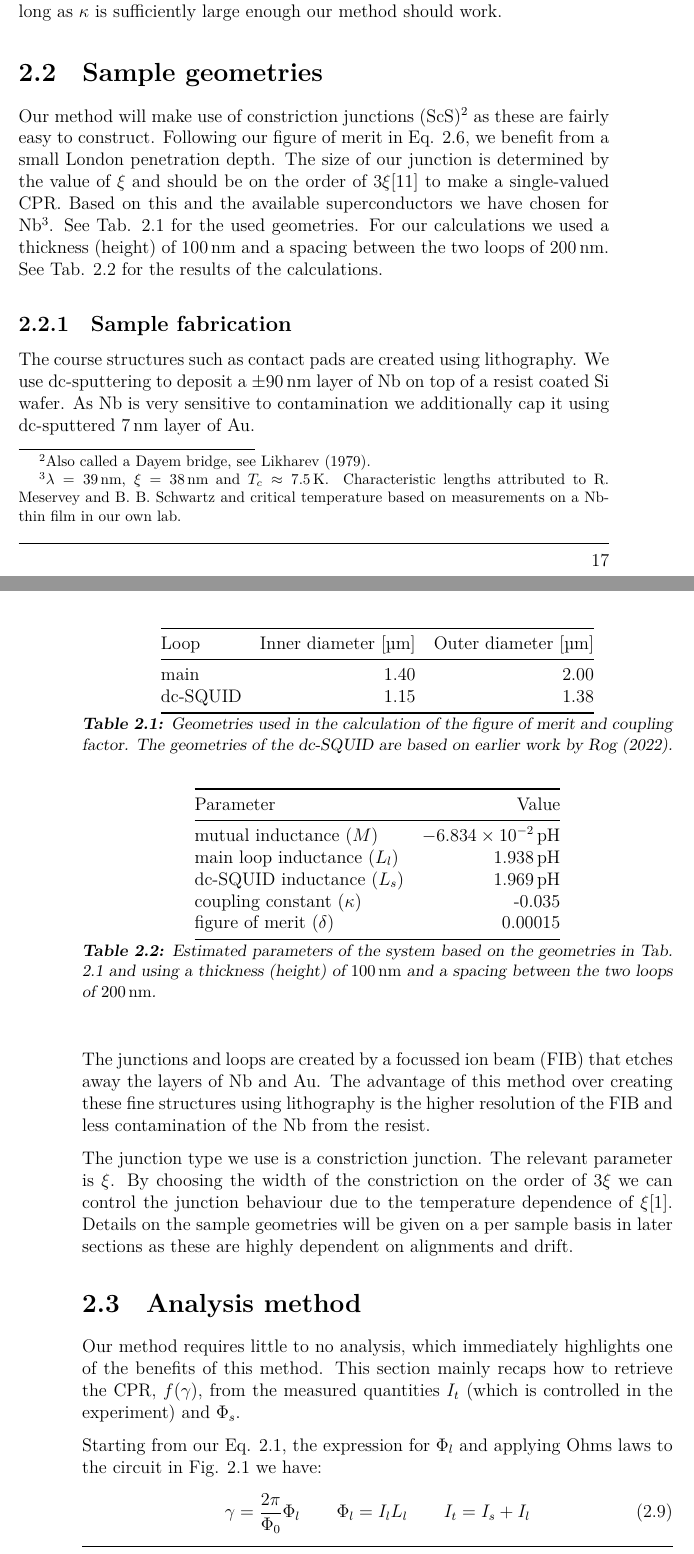
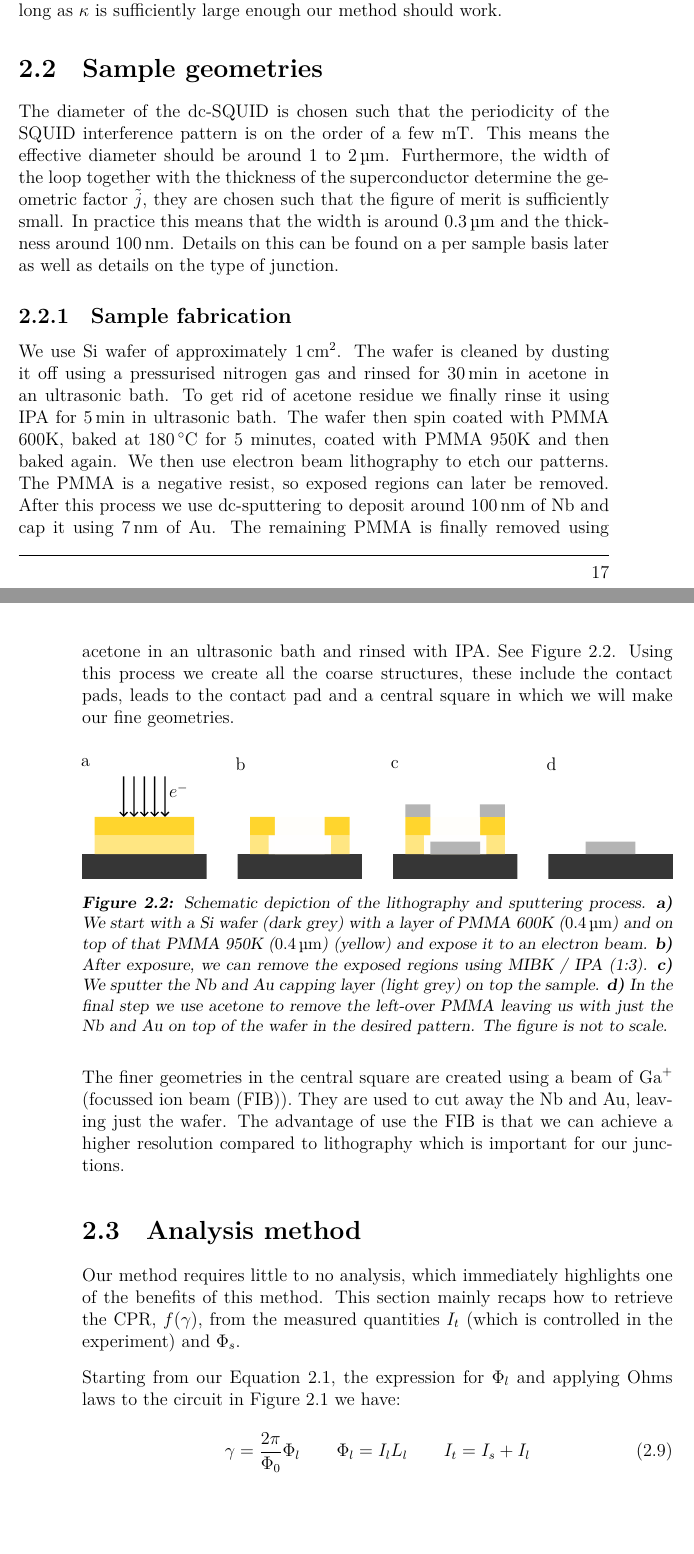
Before and after one commit to jvdoorn/bsc-thesis, a LaTeX thesis (thesis.tex, which reads chapters/method/main.tex): two parts of pages 17 and 18 of 38, joined at a grey line, cut so that both start at the same text, the shorter picture padded with empty space. Compiled offline with LuaLaTeX.

Commit message:
Improve explanation of method.

```diff
--- a/chapters/method/main.tex
+++ b/chapters/method/main.tex
@@ -83,50 +83,26 @@ Here we again assume that $L_{JJ} \ll L_l$. We now see that the magnetic fluxes
 This is a naive approach that does not take into account the possibility of magnetic lensing\cite{prigozhin3DSimulationSuperconducting2018}. Thus $\kappa$ is a `minimal' coupling between the two. As long as $\kappa$ is sufficiently large enough our method should work.
 
 \section{Sample geometries}
-Our method will make use of constriction junctions (ScS)\footnote{Also called a Dayem bridge, see \citeauthor{likharevSuperconductingWeakLinks1979} \citeyear{likharevSuperconductingWeakLinks1979}.} as these are fairly easy to construct. Following our figure of merit in Eq. \ref{eqn:figure-of-merit}, we benefit from a small London penetration depth. The size of our junction is determined by the value of $\xi$ and should be on the order of $3\xi$\cite{likharevSuperconductingWeakLinks1979} to make a single-valued CPR. Based on this and the available superconductors we have chosen for \ce{Nb}\footnote{$\lambda = \qty{39}{\nano\meter}$, $\xi = \qty{38}{\nano\meter}$ and $T_c \approx \qty{7.5}{\kelvin}$. Characteristic lengths attributed to R. Meservey and B. B. Schwartz and critical temperature based on measurements on a \ce{Nb}-thin film in our own lab.}. See Tab. \ref{tab:target-geometries} for the used geometries. For our calculations we used a thickness (height) of \qty{100}{\nano\meter} and a spacing between the two loops of \qty{200}{\nano\meter}. See Tab. \ref{tab:estimated-factors} for the results of the calculations.
-
-\begin{table}
-	\centering
-	\begin{tabular}{@{}lrr@{}}
-		\toprule
-		Loop & Inner diameter [\unit{\micro\meter}] &  Outer diameter [\unit{\micro\meter}] \\ \midrule
-		main  & 1.40  & 2.00 \\
-		dc-SQUID & 1.15 & 1.38 \\
-		\bottomrule
-	\end{tabular}
-	\caption{Geometries used in the calculation of the figure of merit and coupling factor. The geometries of the dc-SQUID are based on earlier work by \citeauthor{rogSQUIDontipMagneticMicroscopy2022} \citeyear{rogSQUIDontipMagneticMicroscopy2022}.}
-	\label{tab:target-geometries}
-\end{table}
-
-\begin{table}
-	\centering
-	\begin{tabular}{@{}lr@{}}
-		\toprule
-		Parameter & Value \\
-		\midrule
-		mutual inductance ($M$) & \qty{-6.834e-02}{\pico\henry} \\
-		main loop inductance ($L_l$) & \qty{1.938e+00}{\pico\henry} \\
-		dc-SQUID inductance ($L_s$) & \qty{1.969e+00}{\pico\henry} \\
-		coupling constant ($\kappa$) & -0.035 \\
-		figure of merit ($\delta$) & 0.00015 \\
-		\bottomrule
-	\end{tabular}
-	\caption{Estimated parameters of the system based on the geometries in Tab. \ref{tab:target-geometries} and using a thickness (height) of \qty{100}{\nano\meter} and a spacing between the two loops of \qty{200}{\nano\meter}.}
-	\label{tab:estimated-factors}
-\end{table}
+The diameter of the dc-SQUID is chosen such that the periodicity of the SQUID interference pattern is on the order of a few \unit{\milli\tesla}. This means the effective diameter should be around \qtyrange{1}{2}{\micro\meter}. Furthermore, the width of the loop together with the thickness of the superconductor determine the geometric factor $\tilde{j}$, they are chosen such that the figure of merit is sufficiently small. In practice this means that the width is around \qty{0.3}{\micro\meter} and the thickness around \qty{100}{\nano\meter}. Details on this can be found on a per sample basis later as well as details on the type of junction.
 
 \subsection{Sample fabrication}
 \label{sec:method-sample-fabrication}
-The course structures such as contact pads are created using lithography. We use dc-sputtering to deposit a \qty{\pm 90}{\nano\meter} layer of \ce{Nb} on top of a resist coated \ce{Si} wafer. As \ce{Nb} is very sensitive to contamination we additionally cap it using dc-sputtered \qty{7}{\nano\meter} layer of \ce{Au}.
+We use \ce{Si} wafer of approximately \qty{1}{\square\centi\meter}. The wafer is cleaned by dusting it off using a pressurised nitrogen gas and rinsed for \qty{30}{\minute} in acetone in an ultrasonic bath. To get rid of acetone residue we finally rinse it using IPA for \qty{5}{\minute} in ultrasonic bath. The wafer then spin coated with PMMA 600K, baked at \qty{180}{\celsius} for 5 minutes, coated with PMMA 950K and then baked again. We then use electron beam lithography to etch our patterns. The PMMA is a negative resist, so exposed regions can later be removed. After this process we use dc-sputtering to deposit around \qty{100}{\nano\meter} of \ce{Nb} and cap it using \qty{7}{\nano\meter} of \ce{Au}. The remaining PMMA is finally removed using acetone in an ultrasonic bath and rinsed with IPA. See Figure~\ref{fig:lithography}. Using this process we create all the coarse structures, these include the contact pads, leads to the contact pad and a central square in which we will make our fine geometries.
 
-The junctions and loops are created by a focussed ion beam (FIB) that etches away the layers of \ce{Nb} and \ce{Au}. The advantage of this method over creating these fine structures using lithography is the higher resolution of the FIB and less contamination of the \ce{Nb} from the resist.
+\begin{figure}[ht!]
+	\centering
+	\def\svgwidth{\textwidth}
+	\import{figures}{lithography.pdf_tex}
+	\caption{Schematic depiction of the lithography and sputtering process. \textbf{a)} We start with a \ce{Si} wafer (dark grey) with a layer of PMMA 600K (\qty{0.4}{\micro\meter}) and on top of that PMMA 950K (\qty{0.4}{\micro\meter}) (yellow) and expose it to an electron beam. \textbf{b)} After exposure, we can remove the exposed regions using MIBK / IPA (1:3). \textbf{c)} We sputter the \ce{Nb} and \ce{Au} capping layer (light grey) on top the sample. \textbf{d)} In the final step we use acetone to remove the left-over PMMA leaving us with just the \ce{Nb} and \ce{Au} on top of the wafer in the desired pattern. The figure is not to scale.}
+	\label{fig:lithography}
+\end{figure}
 
-The junction type we use is a constriction junction. The relevant parameter is $\xi$. By choosing the width of the constriction on the order of $3\xi$ we can control the junction behaviour due to the temperature dependence of $\xi$\cite{tinkhamIntroductionSuperconductivity}. Details on the sample geometries will be given on a per sample basis in later sections as these are highly dependent on alignments and drift.
+The finer geometries in the central square are created using a beam of \ce{Ga+} (focussed ion beam (FIB)). They are used to cut away the \ce{Nb} and \ce{Au}, leaving just the wafer. The advantage of use the FIB is that we can achieve a higher resolution compared to lithography which is important for our junctions.
 
 \section{Analysis method}
 Our method requires little to no analysis, which immediately highlights one of the benefits of this method. This section mainly recaps how to retrieve the CPR, $f(\gamma)$, from the measured quantities $I_t$ (which is controlled in the experiment) and $\Phi_s$.
 
-Starting from our Eq. \ref{eqn:phase-flux-relation}, the expression for $\Phi_l$ and applying Ohms laws to the circuit in Fig. \ref{fig:schematic-setup} we have:
+Starting from our Equation~\ref{eqn:phase-flux-relation}, the expression for $\Phi_l$ and applying Ohms laws to the circuit in Figure~\ref{fig:schematic-setup} we have:
 \begin{equation}
 	\gamma = \frac{2\pi}{\Phi_0}\Phi_l \qquad \Phi_l = I_lL_l \qquad I_t = I_s + I_l
 \end{equation}
```
Also changed, not shown: chapters/method/main.tex (2 more changed lines).
